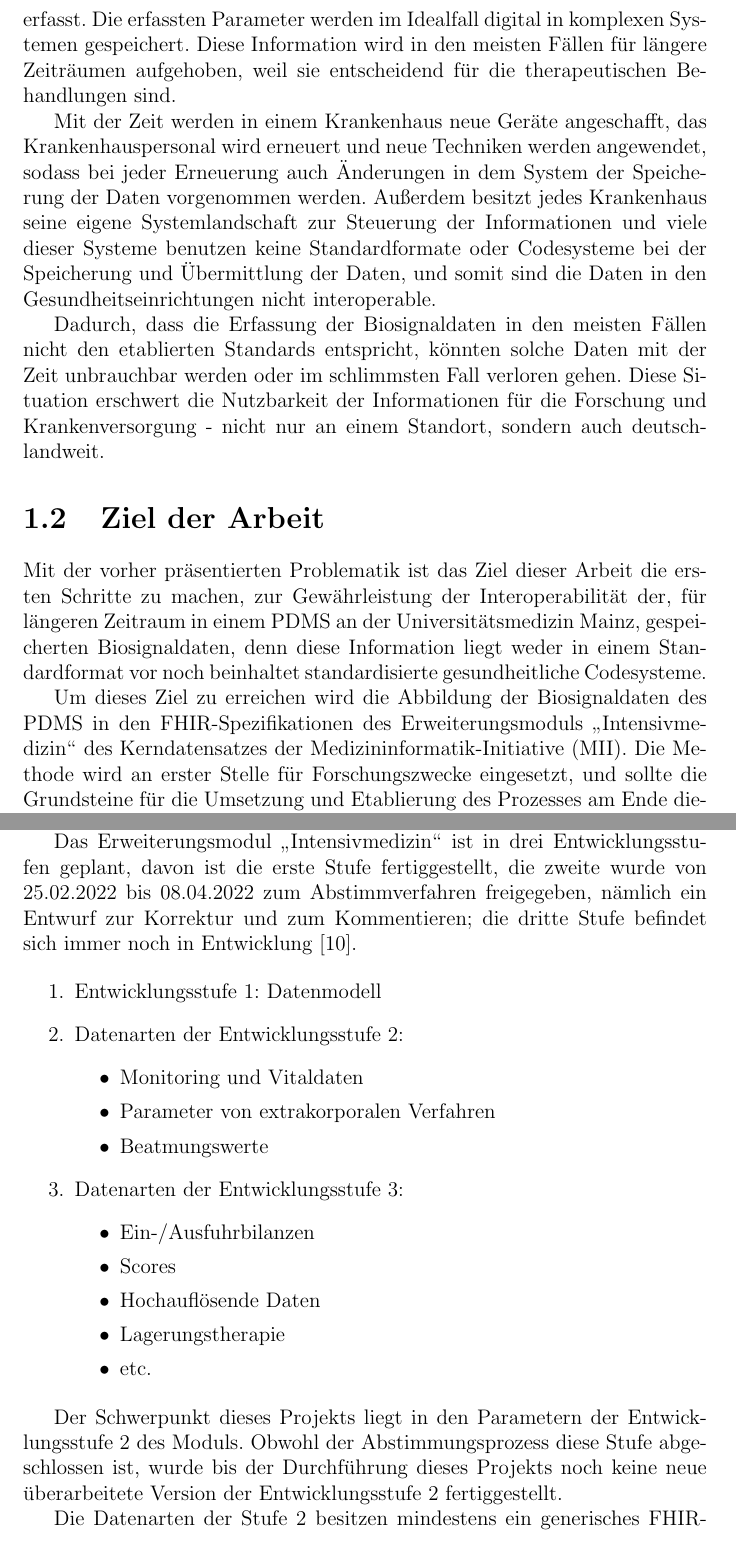
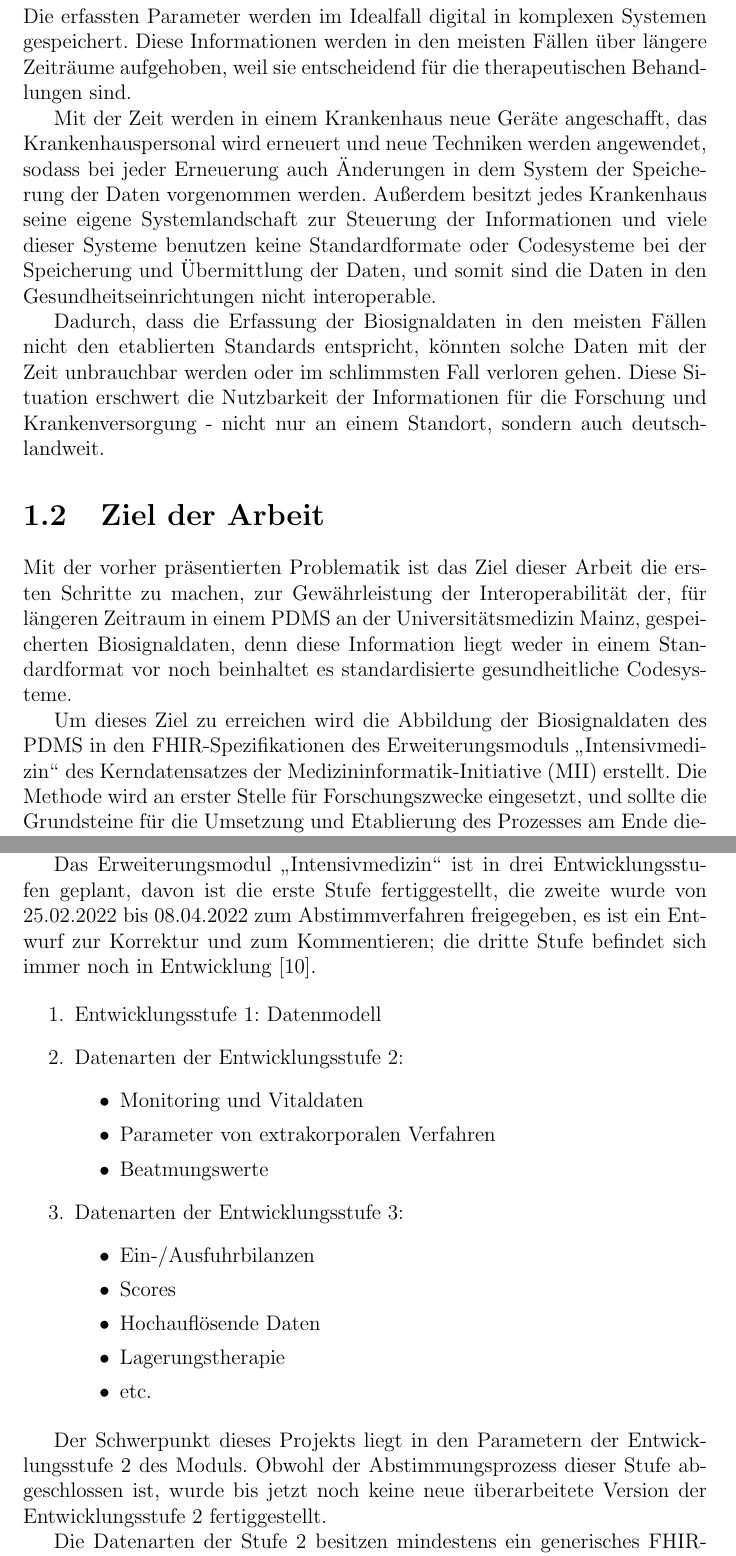
Before and after one commit to ahodelin/Masterarbeit_AbelHodelinHernandez, a LaTeX thesis (Masterarbeit_AbelHodelinHernandez.tex, which reads 310problem.tex, 31goal.tex, 42miikdz.tex): two parts of pages 7 and 14 of 107, joined at a grey line, cut so that both start at the same text. Compiled offline with pdfLaTeX.

Commit message:
Last update Mo 14. Nov 20:01:17 CET 2022

```diff
--- a/310problem.tex
+++ b/310problem.tex
@@ -1,6 +1,6 @@
 \section{Problemstellung} \label{sec:problem}
 
-In den Krankenhäusern wird eine Unmenge an Daten aus der Routineversorgung gesammelt. Unter diesen Daten befinden sich die Biosignale. Diese sind die Ergebnisse von Messungen oder Beobachtungen. Diese Biosignaldaten werden entweder manuell (Körpergröße, Kopfumfang) oder automatisch durch am Netz verbundene Geräte (Beatmungsdruck, Blutflussindex) erfasst. Die erfassten Parameter werden im Idealfall digital in komplexen Systemen gespeichert. Diese Information wird in den meisten Fällen für längere Zeiträumen aufgehoben, weil sie entscheidend für die therapeutischen Behandlungen sind.
+In den Krankenhäusern wird eine Unmenge an Daten aus der Routineversorgung gesammelt. Unter diesen Daten befinden sich die Biosignale. Diese sind die Ergebnisse von Messungen oder Beobachtungen. Diese Biosignaldaten werden entweder manuell (Körpergröße, Kopfumfang) oder automatisch durch am Netz verbundene Geräte (Beatmungsdruck, Blutflussindex) erfasst. Die erfassten Parameter werden im Idealfall digital in komplexen Systemen gespeichert. Diese Informationen werden in den meisten Fällen über längere Zeiträume aufgehoben, weil sie entscheidend für die therapeutischen Behandlungen sind.
 
 Mit der Zeit werden in einem Krankenhaus neue Geräte angeschafft, das Krankenhauspersonal wird erneuert und neue Techniken werden angewendet, sodass bei jeder Erneuerung auch Änderungen in dem System der Speicherung der Daten vorgenommen werden. Außerdem besitzt jedes Krankenhaus seine eigene Systemlandschaft zur Steuerung der Informationen und viele dieser Systeme benutzen keine Standardformate oder Codesysteme bei der Speicherung und Übermittlung der Daten, und somit sind die Daten in den Gesundheitseinrichtungen nicht interoperable.
 
--- a/31goal.tex
+++ b/31goal.tex
@@ -1,8 +1,8 @@
 \section{Ziel der Arbeit} \label{sec:goal}
 
-Mit der vorher präsentierten Problematik ist das Ziel dieser Arbeit die ersten Schritte zu machen, zur Gewährleistung der Interoperabilität der, für längeren Zeitraum in einem \ac{pdms} an der Universitätsmedizin Mainz, gespeicherten Biosignaldaten, denn diese Information liegt weder in einem Standardformat vor noch beinhaltet standardisierte gesundheitliche Codesysteme.
+Mit der vorher präsentierten Problematik ist das Ziel dieser Arbeit die ersten Schritte zu machen, zur Gewährleistung der Interoperabilität der, für längeren Zeitraum in einem \ac{pdms} an der Universitätsmedizin Mainz, gespeicherten Biosignaldaten, denn diese Information liegt weder in einem Standardformat vor noch beinhaltet es standardisierte gesundheitliche Codesysteme.
 
-Um dieses Ziel zu erreichen wird die Abbildung der Biosignaldaten des \ac{pdms} in den \ac{fhir}-Spezifikationen des Erweiterungsmoduls \glqq Intensivmedizin\grqq{} des Kerndatensatzes der \ac{mii}. Die Methode wird an erster Stelle für Forschungszwecke eingesetzt, und sollte die Grundsteine für die Umsetzung und Etablierung des Prozesses am Ende dieses Projekts legen.
+Um dieses Ziel zu erreichen wird die Abbildung der Biosignaldaten des \ac{pdms} in den \ac{fhir}-Spezifikationen des Erweiterungsmoduls \glqq Intensivmedizin\grqq{} des Kerndatensatzes der \ac{mii} erstellt. Die Methode wird an erster Stelle für Forschungszwecke eingesetzt, und sollte die Grundsteine für die Umsetzung und Etablierung des Prozesses am Ende dieses Projekts legen.
 
 Zusätzlich werden verschiedene \ac{it}-Werkzeuge und Techniken angewendet, um die Biosignalparameter für die spätere Überführung in das Standardformat \ac{fhir} bereitzustellen; sodass diese Daten in der Zukunft nicht nur lokal, sondern auch national und international datenschutzkonform benutzt werden können.
 
--- a/42miikdz.tex
+++ b/42miikdz.tex
@@ -21,7 +21,7 @@ Relevant für die Durchführung dieser Masterarbeit ist das Erweiterungsmodul \g
 
 Dieses Erweiterungsmodul spezifiziert akutmedizinische Daten für die Primär- und Sekundärnutzung und hat Bezüge zu den Basismodulen (\ref{fig:mii}). Die erste stabile Ballot-Version der \ac{fhir}-Profile des Moduls wurde am 24. Februar 2022 veröffentlicht \cite{modicu}. Ziel der Modellierung dieses Erweiterungsmoduls ist die Datenabbildung der Intensivmedizin und die Darstellung gleichartiger Daten der Notfallmedizin, stationärer und ambulanter Medizin \cite{icukdz}. Ziel des Moduls ist die Unterstützung und Erleichterung der Forschung, Qualitätssicherung, Kommunikation zwischen medizinischen Geräten und der Entscheidungsfindung \cite{modicuvid}.
 
-Das Erweiterungsmodul \glqq Intensivmedizin\grqq{} ist in drei Entwicklungsstufen geplant, davon ist die erste Stufe fertiggestellt, die zweite wurde von 25.02.2022 bis 08.04.2022 zum Abstimmverfahren freigegeben, nämlich ein Entwurf zur Korrektur und zum Kommentieren; die dritte Stufe befindet sich immer noch in Entwicklung \cite{modicuvid}.
+Das Erweiterungsmodul \glqq Intensivmedizin\grqq{} ist in drei Entwicklungsstufen geplant, davon ist die erste Stufe fertiggestellt, die zweite wurde von 25.02.2022 bis 08.04.2022 zum Abstimmverfahren freigegeben, es ist ein Entwurf zur Korrektur und zum Kommentieren; die dritte Stufe befindet sich immer noch in Entwicklung \cite{modicuvid}.
 
 \begin{enumerate}
 	\item Entwicklungsstufe 1: Datenmodell
@@ -41,7 +41,7 @@ Das Erweiterungsmodul \glqq Intensivmedizin\grqq{} ist in drei Entwicklungsstufe
 	\end{itemize}
 \end{enumerate}
 
- Der Schwerpunkt dieses Projekts liegt in den Parametern der Entwicklungsstufe 2 des Moduls. Obwohl der Abstimmungsprozess diese Stufe abgeschlossen ist, wurde bis der Durchführung dieses Projekts noch keine neue überarbeitete Version der Entwicklungsstufe 2 fertiggestellt.
+ Der Schwerpunkt dieses Projekts liegt in den Parametern der Entwicklungsstufe 2 des Moduls. Obwohl der Abstimmungsprozess dieser Stufe abgeschlossen ist, wurde bis jetzt noch keine neue überarbeitete Version der Entwicklungsstufe 2 fertiggestellt.
 
  Die Datenarten der Stufe 2 besitzen mindestens ein generisches \ac{fhir}-Profil und viele davon auch ein spezifisches Profil, welches wenn möglich verwendet werden sollte \cite{icukdz, modicuvid}. Die generischen Profile modellieren die Daten unabhängig von einer spezifischen Annotation und beschreiben die Struktur für Gruppen von Elementen einer bestimmten Kategorie und sind somit die ersten in der Baumstruktur der \ac{fhir}-Profile (\ref{fig:icutree}) \cite{icukdz}. Die spezifischen \ac{fhir}-Profile hingegen modellieren zusätzlich eine eindeutige semantische Annotation \cite{modicuvid}.
 
```
Also changed, not shown: 32structure.tex (+1 -1 lines), 40theobasis.tex (+1 -1 lines), 41interhealth.tex (+2 -2 lines), Masterarbeit_AbelHodelinHernandez-revewing.pdf, 42miikdz.tex (4 more changed lines), 1 other file.
